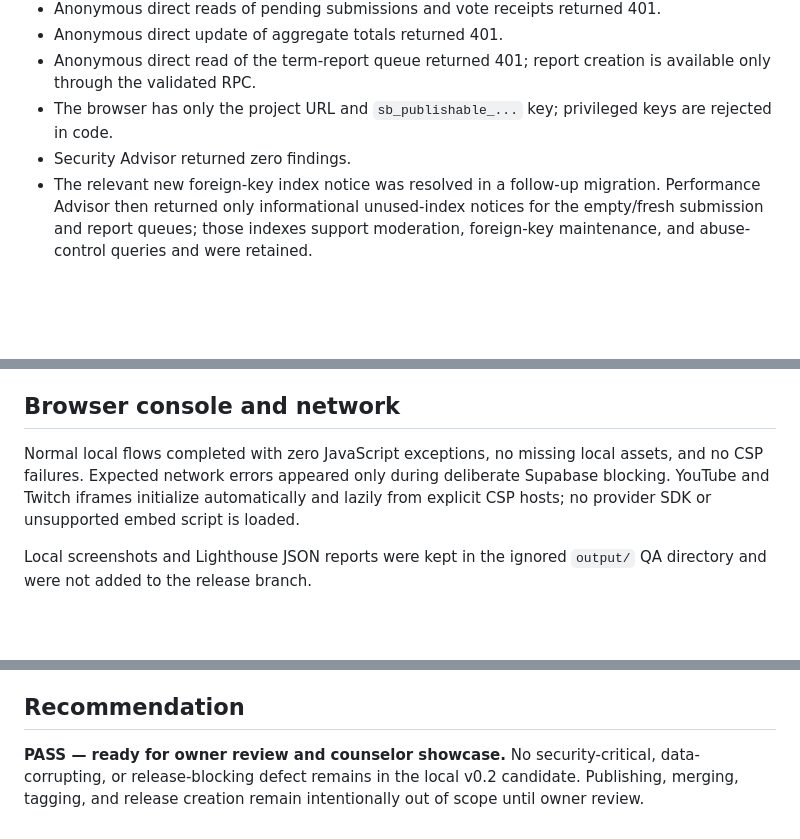
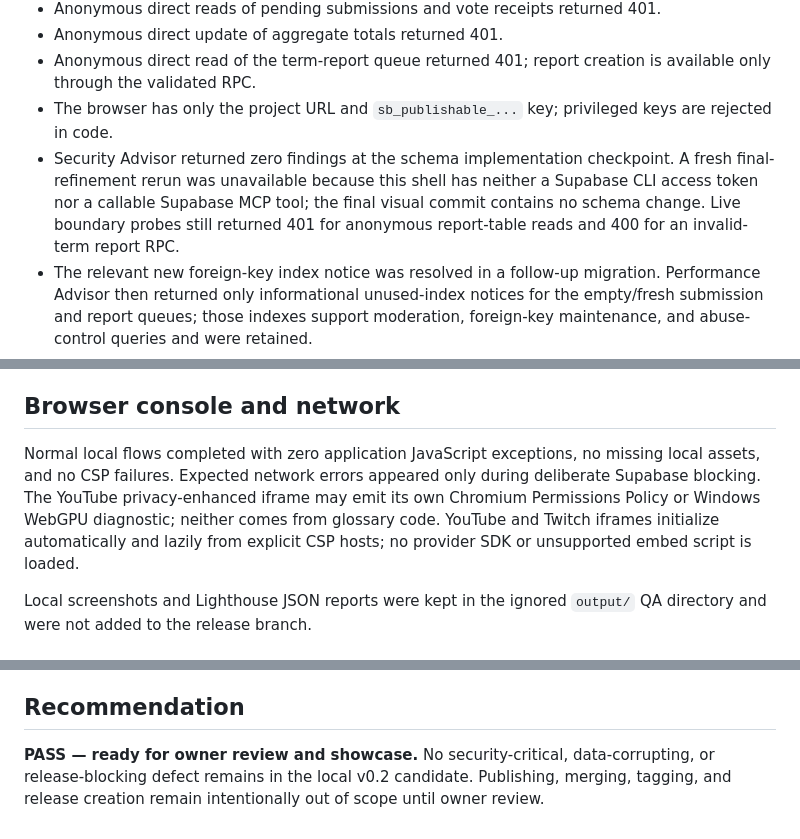
Before and after one commit to SirInfinite/mcsr-glossary, a Markdown page: V0_2_QA.md, 3 parts joined by grey strips. Drawn GitHub-style; blank space fills up the shorter version.

```diff
--- a/V0_2_QA.md
+++ b/V0_2_QA.md
@@ -130,7 +140,7 @@ The site keeps local fonts and icons, optimized WebP interface assets, declared
 - Anonymous direct update of aggregate totals returned 401.
 - Anonymous direct read of the term-report queue returned 401; report creation is available only through the validated RPC.
 - The browser has only the project URL and `sb_publishable_...` key; privileged keys are rejected in code.
-- Security Advisor returned zero findings.
+- Security Advisor returned zero findings at the schema implementation checkpoint. A fresh final-refinement rerun was unavailable because this shell has neither a Supabase CLI access token nor a callable Supabase MCP tool; the final visual commit contains no schema change. Live boundary probes still returned 401 for anonymous report-table reads and 400 for an invalid-term report RPC.
 - The relevant new foreign-key index notice was resolved in a follow-up migration. Performance Advisor then returned only informational unused-index notices for the empty/fresh submission and report queues; those indexes support moderation, foreign-key maintenance, and abuse-control queries and were retained.
 - Secret-pattern scans of tracked files and all changes introduced on this branch found no Supabase secret key, service-role assignment, database credential URL, personal access token, or GitHub token.
 - DOMPurify removed a scripted element, event attribute, image, and `javascript:` link from a malicious Markdown fixture while retaining safe text.
@@ -138,7 +148,7 @@ The site keeps local fonts and icons, optimized WebP interface assets, declared
 
 ## Browser console and network
 
-Normal local flows completed with zero JavaScript exceptions, no missing local assets, and no CSP failures. Expected network errors appeared only during deliberate Supabase blocking. YouTube and Twitch iframes initialize automatically and lazily from explicit CSP hosts; no provider SDK or unsupported embed script is loaded.
+Normal local flows completed with zero application JavaScript exceptions, no missing local assets, and no CSP failures. Expected network errors appeared only during deliberate Supabase blocking. The YouTube privacy-enhanced iframe may emit its own Chromium Permissions Policy or Windows WebGPU diagnostic; neither comes from glossary code. YouTube and Twitch iframes initialize automatically and lazily from explicit CSP hosts; no provider SDK or unsupported embed script is loaded.
 
 Local screenshots and Lighthouse JSON reports were kept in the ignored `output/` QA directory and were not added to the release branch.
 
@@ -156,4 +166,4 @@ Local screenshots and Lighthouse JSON reports were kept in the ignored `output/`
 
 ## Recommendation
 
-**PASS — ready for owner review and counselor showcase.** No security-critical, data-corrupting, or release-blocking defect remains in the local v0.2 candidate. Publishing, merging, tagging, and release creation remain intentionally out of scope until owner review.
+**PASS — ready for owner review and showcase.** No security-critical, data-corrupting, or release-blocking defect remains in the local v0.2 candidate. Publishing, merging, tagging, and release creation remain intentionally out of scope until owner review.
```
Also changed, not shown: other parts of V0_2_QA.md (+16 -6 lines).
